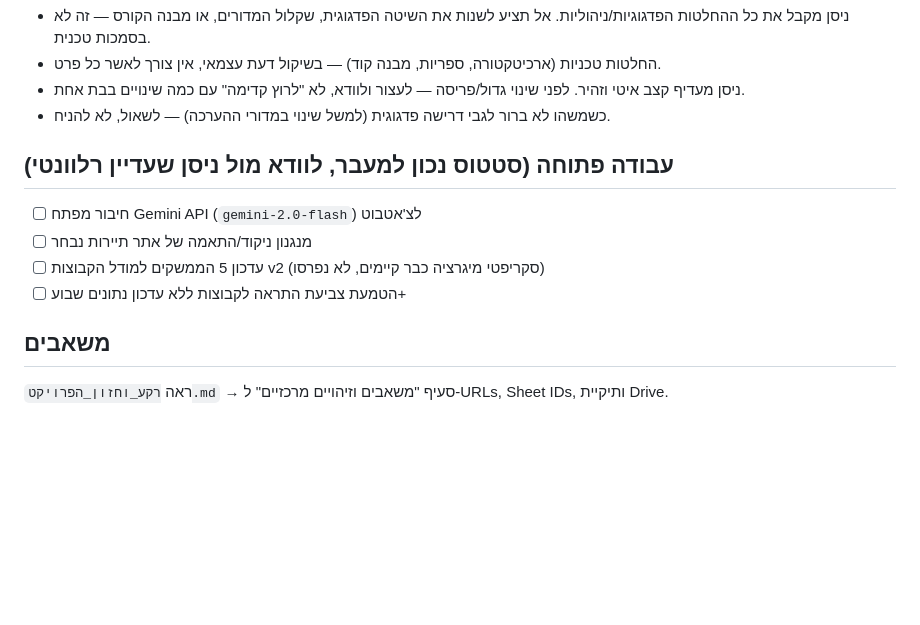
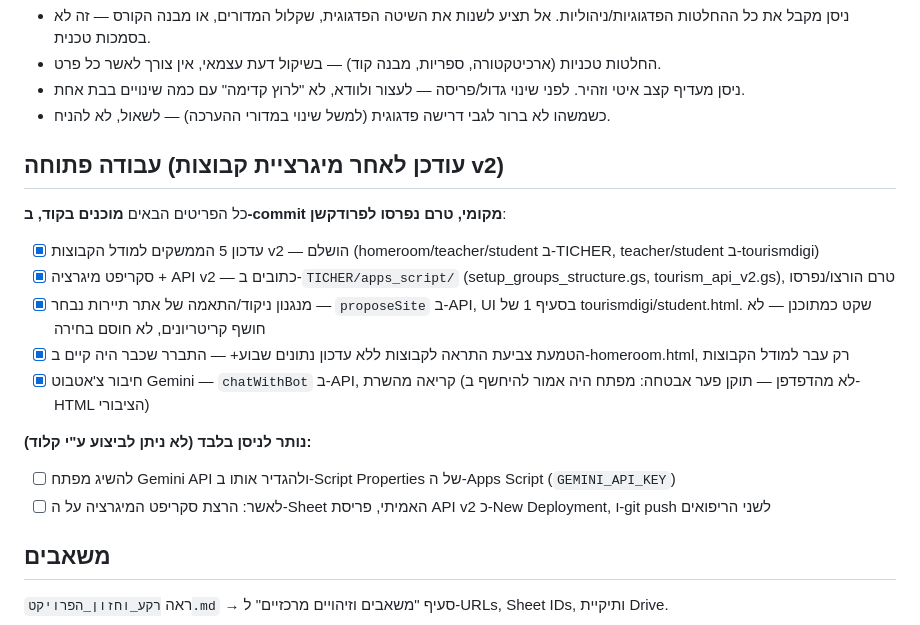
Before and after one commit to nisan1234-afk/TICHER, a Markdown page: CLAUDE.md, the part around the change. GitHub-like rendering; blank space fills up the shorter version.

Commit message:
Update CLAUDE.md open-work checklist to reflect groups v2 completion
All four items are now done in code; only deploy-time actions and the
Gemini API key remain, both of which require Nisan directly.

```diff
--- a/CLAUDE.md
+++ b/CLAUDE.md
@@ -54,12 +54,19 @@ tourismdigi/
 - ניסן מעדיף קצב איטי וזהיר. לפני שינוי גדול/פריסה — לעצור ולוודא, לא "לרוץ קדימה" עם כמה שינויים בבת אחת.
 - כשמשהו לא ברור לגבי דרישה פדגוגית (למשל שינוי במדורי ההערכה) — לשאול, לא להניח.
 
-## עבודה פתוחה (סטטוס נכון למעבר, לוודא מול ניסן שעדיין רלוונטי)
+## עבודה פתוחה (עודכן לאחר מיגרציית קבוצות v2)
 
-- [ ] חיבור מפתח Gemini API (`gemini-2.0-flash`) לצ'אטבוט
-- [ ] מנגנון ניקוד/התאמה של אתר תיירות נבחר
-- [ ] עדכון 5 הממשקים למודל הקבוצות v2 (סקריפטי מיגרציה כבר קיימים, לא נפרסו)
-- [ ] הטמעת צביעת התראה לקבוצות ללא עדכון נתונים שבוע+
+כל הפריטים הבאים **מוכנים בקוד, ב-commit מקומי, טרם נפרסו לפרודקשן**:
+
+- [x] עדכון 5 הממשקים למודל הקבוצות v2 — הושלם (homeroom/teacher/student ב-TICHER, teacher/student ב-tourismdigi)
+- [x] סקריפט מיגרציה + API v2 — כתובים ב-`TICHER/apps_script/` (setup_groups_structure.gs, tourism_api_v2.gs), טרם הורצו/נפרסו
+- [x] מנגנון ניקוד/התאמה של אתר תיירות נבחר — `proposeSite` ב-API, UI בסעיף 1 של tourismdigi/student.html. שקט כמתוכנן — לא חושף קריטריונים, לא חוסם בחירה
+- [x] הטמעת צביעת התראה לקבוצות ללא עדכון נתונים שבוע+ — התברר שכבר היה קיים ב-homeroom.html, רק עבר למודל הקבוצות
+- [x] חיבור צ'אטבוט Gemini — `chatWithBot` ב-API, קריאה מהשרת (לא מהדפדפן — תוקן פער אבטחה: מפתח היה אמור להיחשף ב-HTML הציבורי)
+
+**נותר לניסן בלבד (לא ניתן לביצוע ע"י קלוד):**
+- [ ] להשיג מפתח Gemini API ולהגדיר אותו ב-Script Properties של ה-Apps Script (`GEMINI_API_KEY`)
+- [ ] לאשר: הרצת סקריפט המיגרציה על ה-Sheet האמיתי, פריסת API v2 כ-New Deployment, ו-git push לשני הריפואים
 
 ## משאבים
 
```
